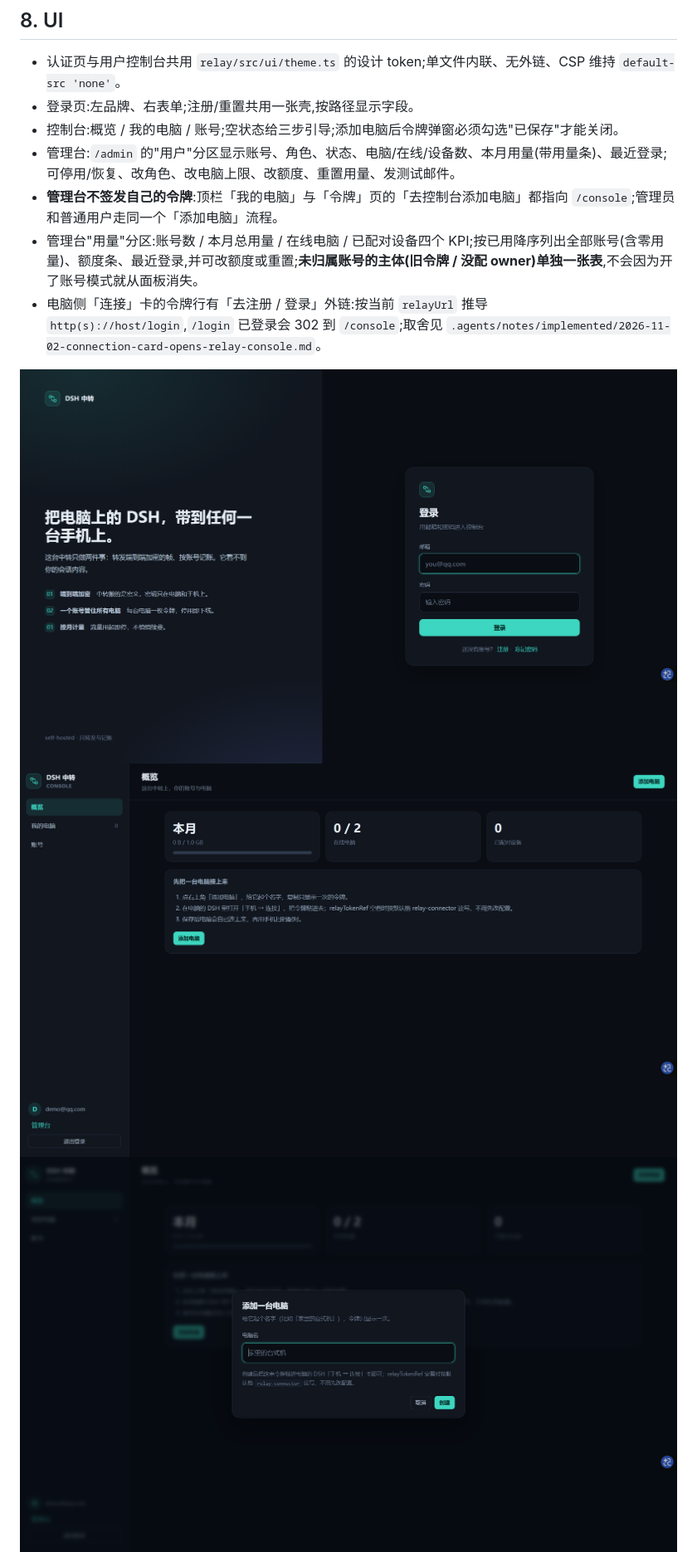
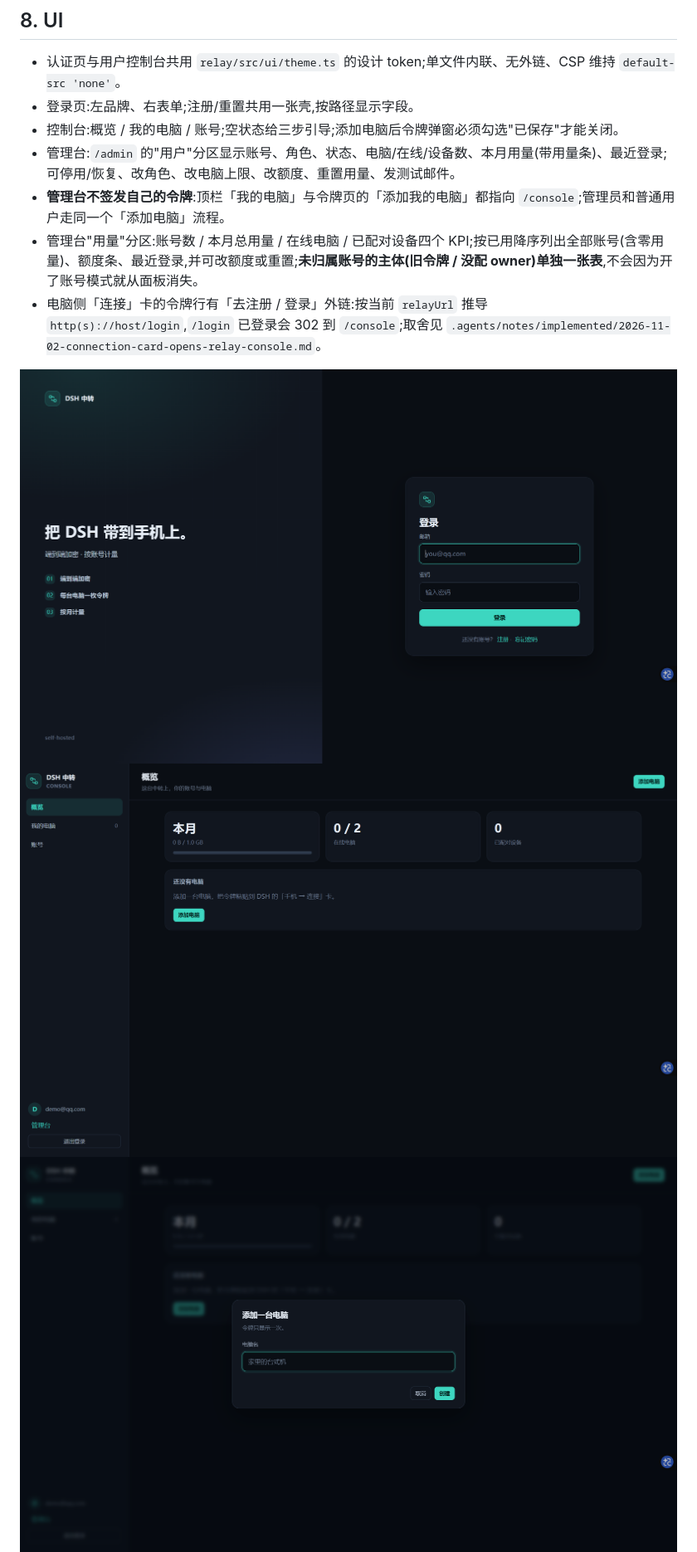
Before and after one commit to Imzl-zl/deepseek-harness-mobile, a Markdown page: docs/subsystems/relay-accounts.md, the part around one of its changes. Shown at 83% size. Rendered like a GitHub page; pictures changed too: docs/assets/relay-user-add-computer.png, docs/assets/relay-user-console.png, docs/assets/relay-user-login.png.

Commit message:
style(relay,connector): 收紧界面文案，去掉说明书式解释
登录页只留一句标题和三枚短标签；控制台空态/添加/令牌弹窗各留一句必要说明；管理台令牌页只留「添加我的电脑」，表格改名称/邮箱

连接卡删除令牌外链下的长提示；重截用户登录、控制台、添加电脑、令牌、管理台令牌页五张图；relay 151 / connector 826 全绿

```diff
--- a/docs/subsystems/relay-accounts.md
+++ b/docs/subsystems/relay-accounts.md
@@ -99,7 +99,7 @@
 - 登录页:左品牌、右表单;注册/重置共用一张壳,按路径显示字段。
 - 控制台:概览 / 我的电脑 / 账号;空状态给三步引导;添加电脑后令牌弹窗必须勾选"已保存"才能关闭。
 - 管理台:`/admin` 的"用户"分区显示账号、角色、状态、电脑/在线/设备数、本月用量(带用量条)、最近登录;可停用/恢复、改角色、改电脑上限、改额度、重置用量、发测试邮件。
-- **管理台不签发自己的令牌**:顶栏「我的电脑」与「令牌」页的「去控制台添加电脑」都指向 `/console`;管理员和普通用户走同一个「添加电脑」流程。
+- **管理台不签发自己的令牌**:顶栏「我的电脑」与令牌页的「添加我的电脑」都指向 `/console`;管理员和普通用户走同一个「添加电脑」流程。
 - 管理台"用量"分区:账号数 / 本月总用量 / 在线电脑 / 已配对设备四个 KPI;按已用降序列出全部账号(含零用量)、额度条、最近登录,并可改额度或重置;**未归属账号的主体(旧令牌 / 没配 owner)单独一张表**,不会因为开了账号模式就从面板消失。
 - 电脑侧「连接」卡的令牌行有「去注册 / 登录」外链:按当前 `relayUrl` 推导 `http(s)://host/login`,`/login` 已登录会 302 到 `/console`;取舍见 `.agents/notes/implemented/2026-11-02-connection-card-opens-relay-console.md`。
 
```
Also changed, not shown: other parts of docs/subsystems/relay-accounts.md (+1 -1 lines), memory.md (+1 -1 lines), docs/assets/relay-admin-tokens.png, 4 other files.
